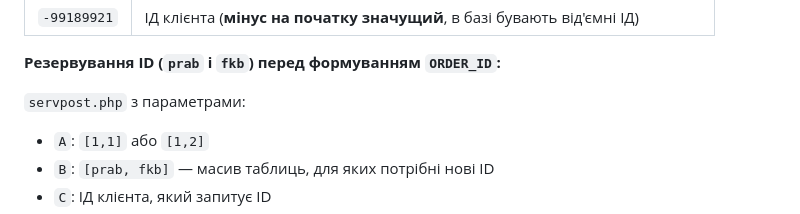
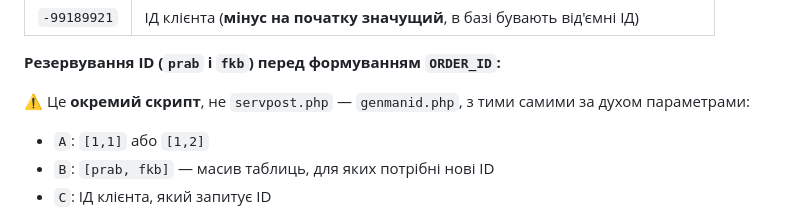
Before and after one commit to InychSp/Fitzone, a Markdown page: docs/04-api.md, the part around one of its changes. Rendered like a GitHub page.

```diff
--- a/docs/04-api.md
+++ b/docs/04-api.md
@@ -413,7 +420,8 @@ WHERE tel = '<введений номер телефону>' AND vis = 1
 
 **Резервування ID (`prab` і `fkb`) перед формуванням `ORDER_ID`:**
 
-`servpost.php` з параметрами:
+⚠️ Це **окремий скрипт**, не `servpost.php` — `genmanid.php`, з тими
+самими за духом параметрами:
 - `A`: `[1,1]` або `[1,2]`
 - `B`: `[prab, fkb]` — масив таблиць, для яких потрібні нові ID
 - `C`: ІД клієнта, який запитує ID
```
Also changed, not shown: other parts of docs/04-api.md (+18 -11 lines).
